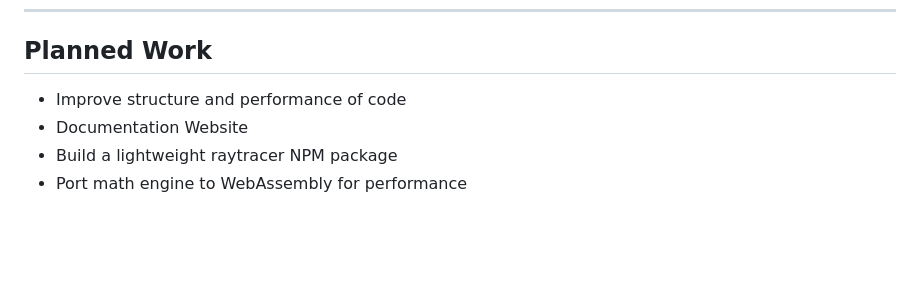
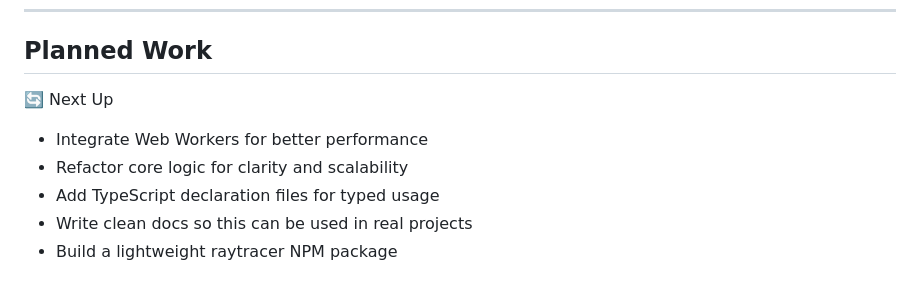
Before and after one commit to SPK1997/CPURaytracer, a Markdown page: README.md, the part around the change. Rendered like a GitHub page; blank space fills up the shorter version.

```diff
--- a/README.md
+++ b/README.md
@@ -204,7 +204,9 @@ To run the raytracer locally:
 
 ## Planned Work
 
-- Improve structure and performance of code
-- Documentation Website
+🔄 Next Up
+- Integrate Web Workers for better performance
+- Refactor core logic for clarity and scalability
+- Add TypeScript declaration files for typed usage
+- Write clean docs so this can be used in real projects
 - Build a lightweight raytracer NPM package
-- Port math engine to WebAssembly for performance
```
